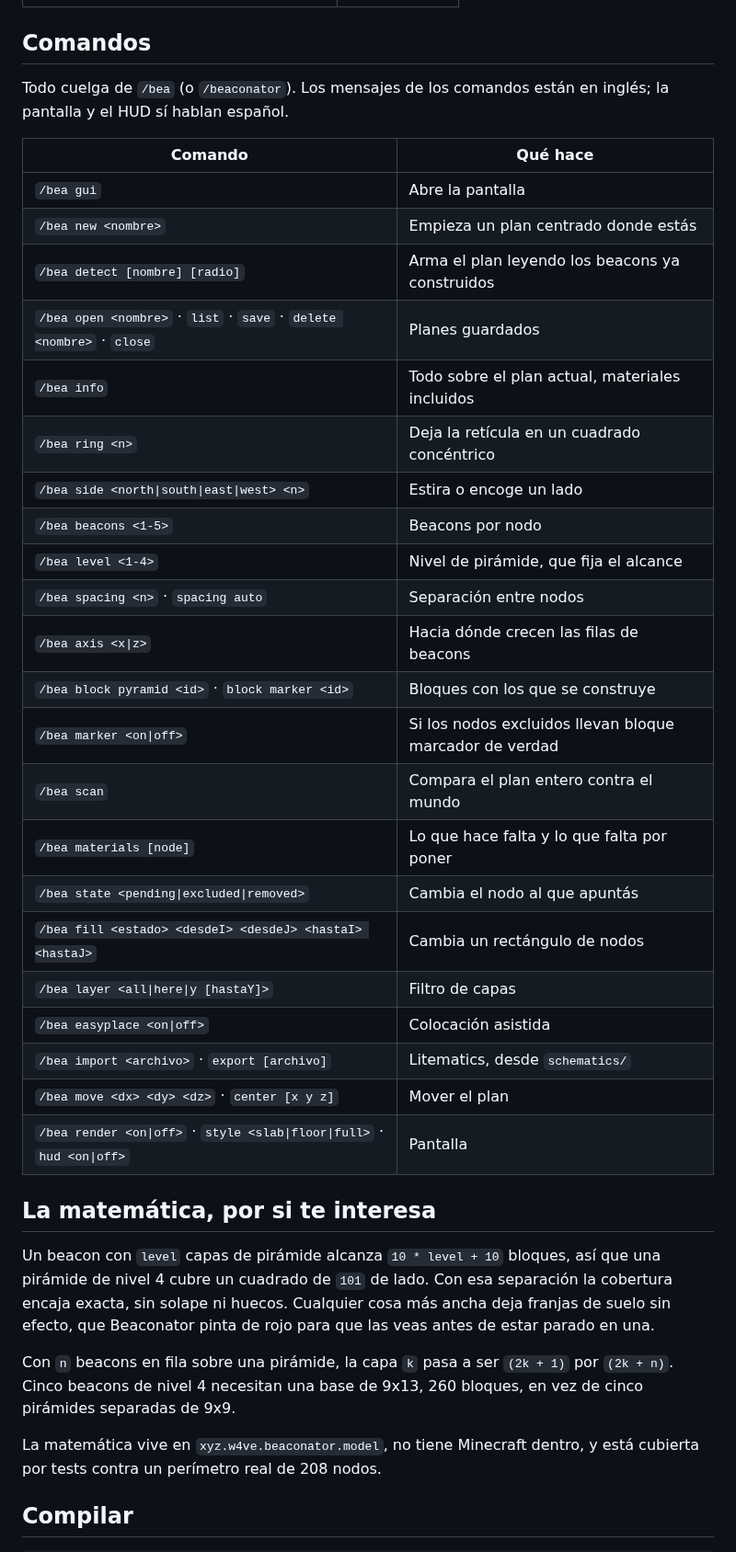
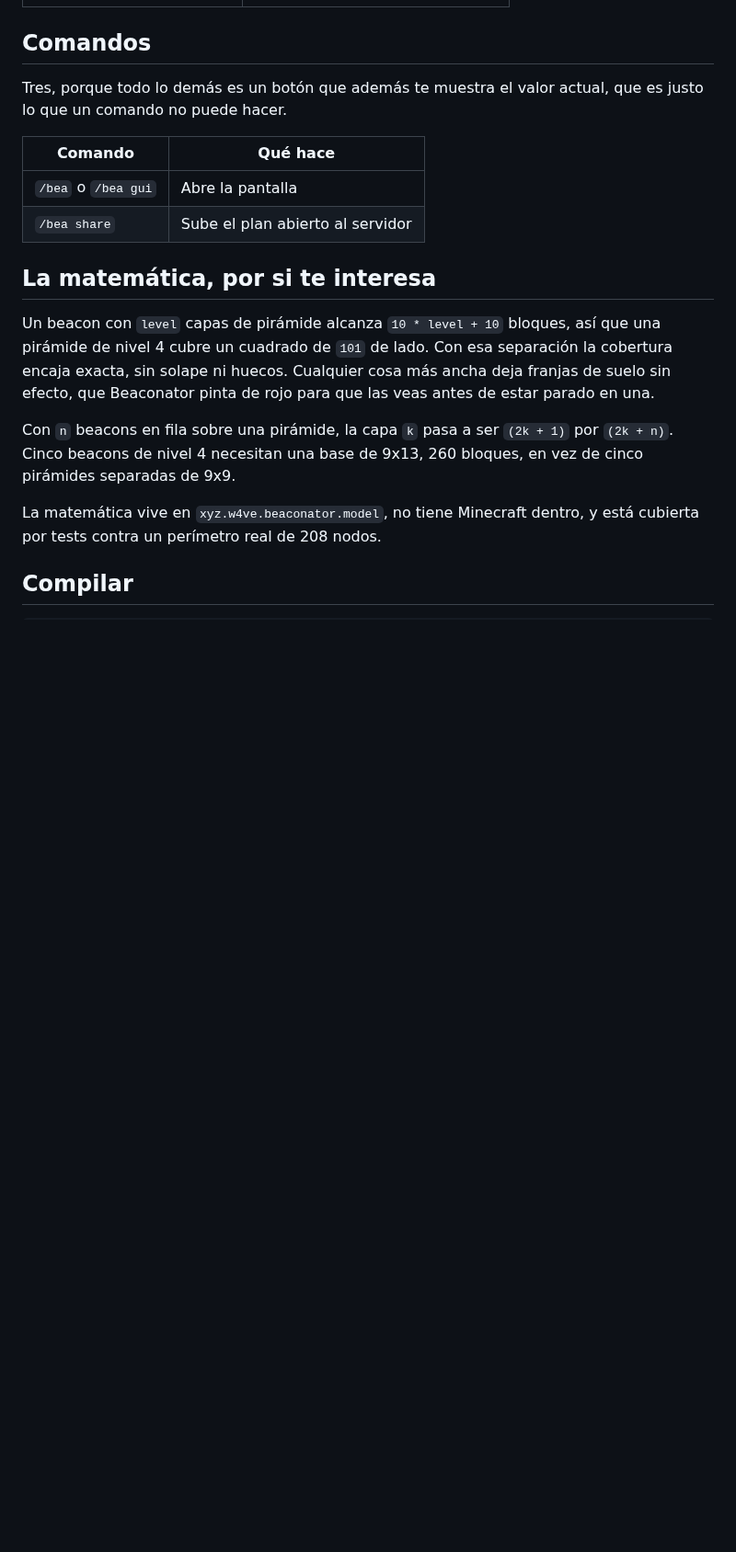
Before and after one commit to CodeW4VE/Beaconator, a Markdown page: README_es.md, the part around one of its changes. Shown at 92% size. Rendered like a GitHub page; blank space fills up the shorter version.

```diff
--- a/README_es.md
+++ b/README_es.md
@@ -94,33 +139,13 @@ mod. Solo la primera viene con tecla puesta.
 
 ## Comandos
 
-Todo cuelga de `/bea` (o `/beaconator`). Los mensajes de los comandos están en inglés; la
-pantalla y el HUD sí hablan español.
+Tres, porque todo lo demás es un botón que además te muestra el valor actual, que es justo lo
+que un comando no puede hacer.
 
 | Comando | Qué hace |
 |---------|----------|
-| `/bea gui` | Abre la pantalla |
-| `/bea new <nombre>` | Empieza un plan centrado donde estás |
-| `/bea detect [nombre] [radio]` | Arma el plan leyendo los beacons ya construidos |
-| `/bea open <nombre>` · `list` · `save` · `delete <nombre>` · `close` | Planes guardados |
-| `/bea info` | Todo sobre el plan actual, materiales incluidos |
-| `/bea ring <n>` | Deja la retícula en un cuadrado concéntrico |
-| `/bea side <north\|south\|east\|west> <n>` | Estira o encoge un lado |
-| `/bea beacons <1-5>` | Beacons por nodo |
-| `/bea level <1-4>` | Nivel de pirámide, que fija el alcance |
-| `/bea spacing <n>` · `spacing auto` | Separación entre nodos |
-| `/bea axis <x\|z>` | Hacia dónde crecen las filas de beacons |
-| `/bea block pyramid <id>` · `block marker <id>` | Bloques con los que se construye |
-| `/bea marker <on\|off>` | Si los nodos excluidos llevan bloque marcador de verdad |
-| `/bea scan` | Compara el plan entero contra el mundo |
-| `/bea materials [node]` | Lo que hace falta y lo que falta por poner |
-| `/bea state <pending\|excluded\|removed>` | Cambia el nodo al que apuntás |
-| `/bea fill <estado> <desdeI> <desdeJ> <hastaI> <hastaJ>` | Cambia un rectángulo de nodos |
-| `/bea layer <all\|here\|y [hastaY]>` | Filtro de capas |
-| `/bea easyplace <on\|off>` | Colocación asistida |
-| `/bea import <archivo>` · `export [archivo]` | Litematics, desde `schematics/` |
-| `/bea move <dx> <dy> <dz>` · `center [x y z]` | Mover el plan |
-| `/bea render <on\|off>` · `style <slab\|floor\|full>` · `hud <on\|off>` | Pantalla |
+| `/bea` o `/bea gui` | Abre la pantalla |
+| `/bea share` | Sube el plan abierto al servidor |
 
 ## La matemática, por si te interesa
 
```
Also changed, not shown: other parts of README_es.md (+84 -39 lines), README.md (+10 -1 lines), docs/img/01-beams.jpg (added), docs/img/02-map.jpg (added), docs/img/03-plan.jpg (added), docs/img/04-beams-close.jpg (added).
